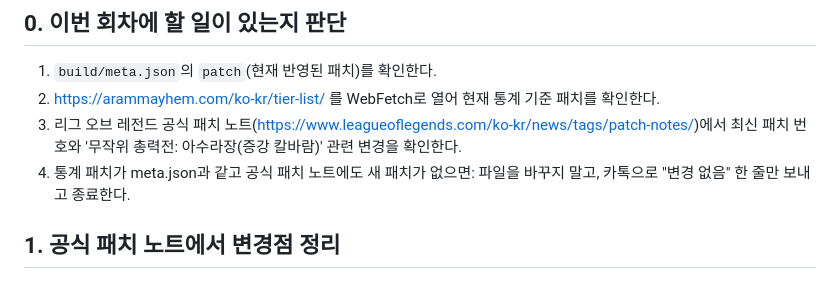
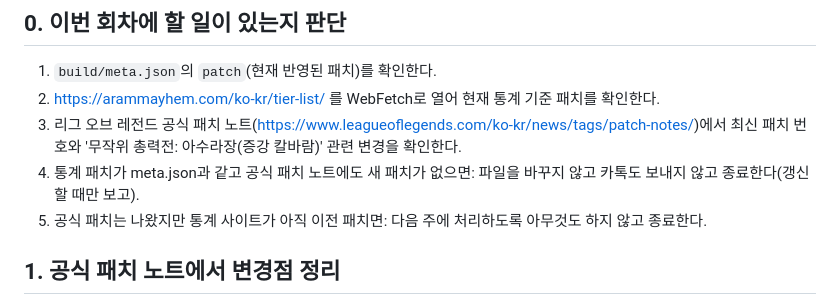
Before and after one commit to henrybaek/henry, a Markdown page: build/UPDATE_GUIDE.md, the part around the change. Rendered like a GitHub page.

Commit message:
절차서: 변경 없을 때 보고 생략
Co-Authored-By: Claude Opus 5.5 <noreply@anthropic.com>
Claude-Session: https://claude.ai/code/session_01VGNoiL2UXtpQaNsiV8ZJbt

```diff
--- a/build/UPDATE_GUIDE.md
+++ b/build/UPDATE_GUIDE.md
@@ -7,7 +7,8 @@
 1. `build/meta.json`의 `patch`(현재 반영된 패치)를 확인한다.
 2. https://arammayhem.com/ko-kr/tier-list/ 를 WebFetch로 열어 현재 통계 기준 패치를 확인한다.
 3. 리그 오브 레전드 공식 패치 노트(https://www.leagueoflegends.com/ko-kr/news/tags/patch-notes/)에서 최신 패치 번호와 '무작위 총력전: 아수라장(증강 칼바람)' 관련 변경을 확인한다.
-4. 통계 패치가 meta.json과 같고 공식 패치 노트에도 새 패치가 없으면: 파일을 바꾸지 말고, 카톡으로 "변경 없음" 한 줄만 보내고 종료한다.
+4. 통계 패치가 meta.json과 같고 공식 패치 노트에도 새 패치가 없으면: 파일을 바꾸지 않고 카톡도 보내지 않고 종료한다(갱신할 때만 보고).
+5. 공식 패치는 나왔지만 통계 사이트가 아직 이전 패치면: 다음 주에 처리하도록 아무것도 하지 않고 종료한다.
 
 ## 1. 공식 패치 노트에서 변경점 정리
 - 아수라장(증강 칼바람) 항목: 신규·삭제·변경 증강, 아수라장 전용 챔피언 조정, 시스템 변경.
```
